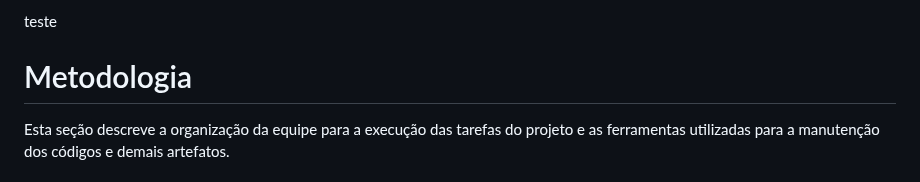
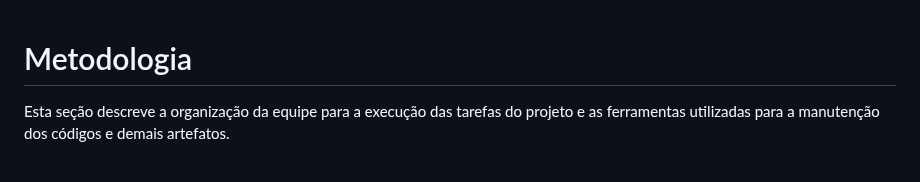
Before and after one commit to ICEI-PUC-Minas-PMV-ADS/pmv-ads-2024-1-e1-proj-web-t4-pmv-ads-2024-1-e1-proj-pet, a Markdown page: documentos/03-Metodologia.md, the part around the change. Drawn GitHub-style.

```diff
--- a/documentos/03-Metodologia.md
+++ b/documentos/03-Metodologia.md
@@ -1,4 +1,3 @@
-teste
 # Metodologia
 
 Esta seção descreve a organização da equipe para a execução das tarefas do projeto e as ferramentas utilizadas para a manutenção dos códigos e demais artefatos.
```
